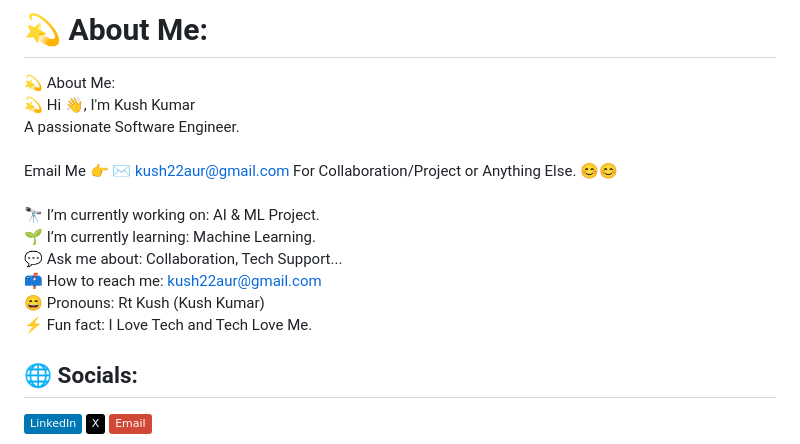
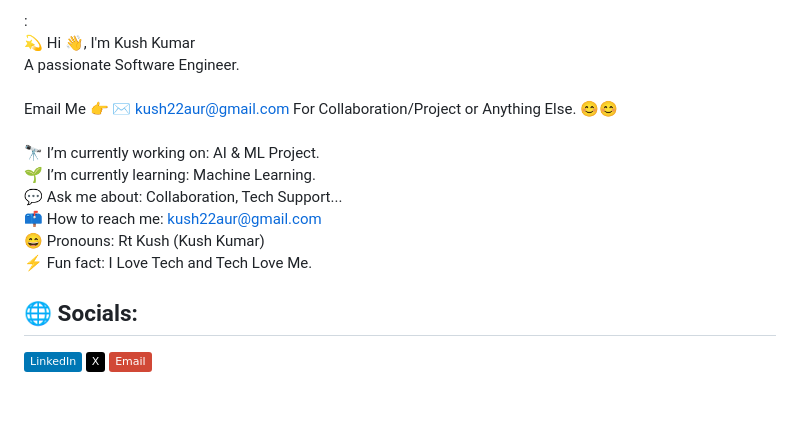
Before and after one commit to RtKush/RtKush, a Markdown page: README.md, the part around the change. Drawn GitHub-style; badges without logos; blank space fills up the shorter version.

```diff
--- a/README.md
+++ b/README.md
@@ -1,5 +1,4 @@
-# 💫 About Me:
-💫 About Me:<br>💫 Hi 👋, I'm Kush Kumar<br>A passionate Software Engineer.<br><br>Email Me 👉 ✉️ kush22aur@gmail.com For Collaboration/Project or Anything Else. 😊😊<br><br>🔭 I’m currently working on: AI & ML Project.<br>🌱 I’m currently learning: Machine Learning.<br>💬 Ask me about: Collaboration, Tech Support...<br>📫 How to reach me: kush22aur@gmail.com<br>😄 Pronouns: Rt Kush (Kush Kumar)<br>⚡ Fun fact: I Love Tech and Tech Love Me.
+:<br>💫 Hi 👋, I'm Kush Kumar<br>A passionate Software Engineer.<br><br>Email Me 👉 ✉️ kush22aur@gmail.com For Collaboration/Project or Anything Else. 😊😊<br><br>🔭 I’m currently working on: AI & ML Project.<br>🌱 I’m currently learning: Machine Learning.<br>💬 Ask me about: Collaboration, Tech Support...<br>📫 How to reach me: kush22aur@gmail.com<br>😄 Pronouns: Rt Kush (Kush Kumar)<br>⚡ Fun fact: I Love Tech and Tech Love Me.
 
 
 ## 🌐 Socials:
```
